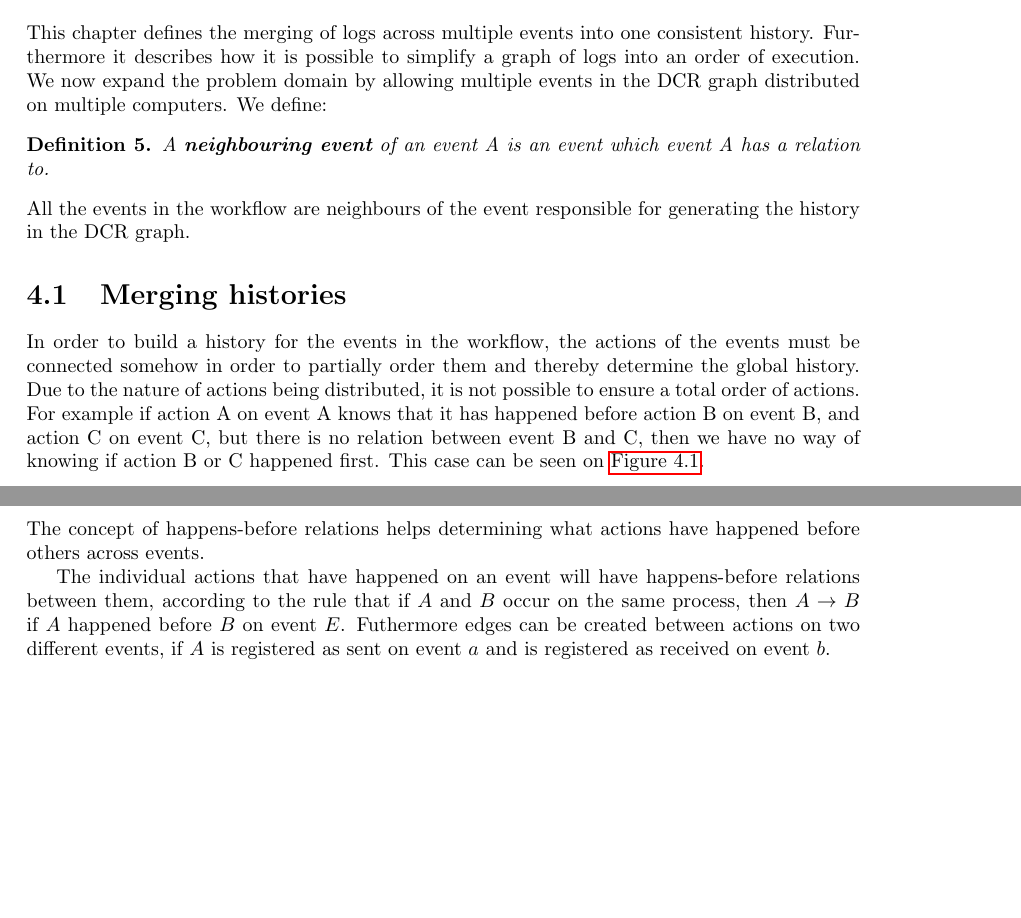
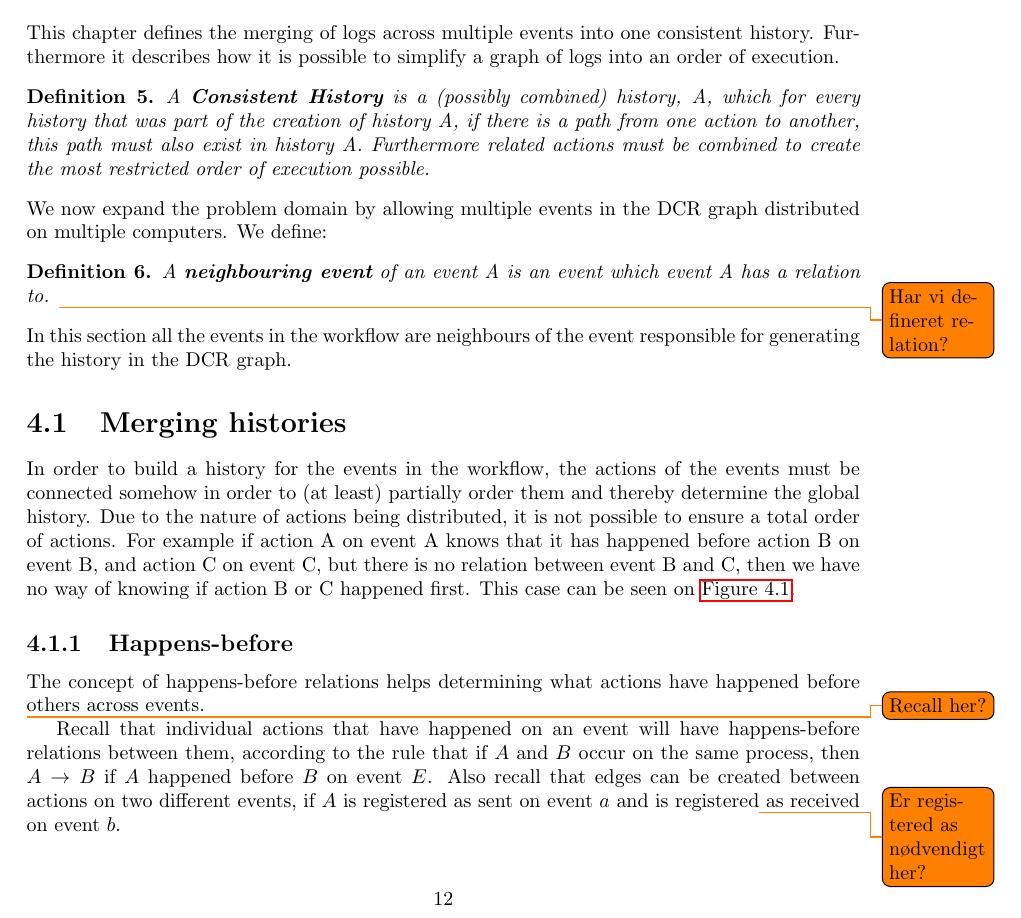
Before and after one commit to mikaellindemann/Distributed-Consensus, a LaTeX document (doc/texv2/DistributedConsensus.tex, which reads doc/texv2/5connect/connectinghistories.tex): two parts of pages 13 and 14 of 23 before the commit and part of page 13 of 23 after it, the two joined at a grey line, cut so that both start at the same text, the shorter picture padded with empty space. Compiled offline with pdfLaTeX.

Commit message:
Quick comments from readthrough to refresh my memory.

```diff
--- a/doc/texv2/5connect/connectinghistories.tex
+++ b/doc/texv2/5connect/connectinghistories.tex
@@ -3,15 +3,19 @@
 \chapter{Connecting Histories} % Måske bedre navn. Dette er lidt for Nokia.
 \label{chap:connecting-histories}
 	This chapter defines the merging of logs across multiple events into one consistent history. Furthermore it describes how it is possible to simplify a graph of logs into an order of execution.
+
+	\begin{definition}
+		A \textit{\textbf{Consistent History}} is a (possibly combined) history, A, which for every history that was part of the creation of history A, if there is a path from one action to another, this path must also exist in history A. Furthermore related actions must be combined to create the most restricted order of execution possible.
+	\end{definition} % Todo: Is this consise enough?
 	% Happens before, Transitive Closure, Transitive Reduction, Collapsing, Filtering, No cycles in history
-	We now expand the problem domain by allowing multiple events in the DCR graph distributed on multiple computers. We define:
+	\noindent We now expand the problem domain by allowing multiple events in the DCR graph distributed on multiple computers. We define:
 	\begin{definition}
-		A \textit{\textbf{neighbouring event}} of an event A is an event which event A has a relation to.
+		A \textit{\textbf{neighbouring event}} of an event A is an event which event A has a relation to. \todo{Har vi defineret relation?}
 	\end{definition}
-	\noindent All the events in the workflow are neighbours of the event responsible for generating the history in the DCR graph.
+	\noindent In this section all the events in the workflow are neighbours of the event responsible for generating the history in the DCR graph.
 
 	\section{Merging histories}
-	In order to build a history for the events in the workflow, the actions of the events must be connected somehow in order to partially order them and thereby determine the global history. Due to the nature of actions being distributed, it is not possible to ensure a total order of actions. For example if action A on event A knows that it has happened before action B on event B, and action C on event C, but there is no relation between event B and C, then we have no way of knowing if action B or C happened first. This case can be seen on \autoref{fig:connect:partialorder}.
+	In order to build a history for the events in the workflow, the actions of the events must be connected somehow in order to (at least) partially order them and thereby determine the global history. Due to the nature of actions being distributed, it is not possible to ensure a total order of actions. For example if action A on event A knows that it has happened before action B on event B, and action C on event C, but there is no relation between event B and C, then we have no way of knowing if action B or C happened first. This case can be seen on \autoref{fig:connect:partialorder}.
 
 	\begin{figure}
 		\centering
@@ -20,11 +24,12 @@
 		\label{fig:connect:partialorder}
 	\end{figure}
 
-	%Happens-before
-	\newpar The concept of happens-before relations helps determining what actions have happened before others across events.
+	\subsection{Happens-before}
+	The concept of happens-before relations helps determining what actions have happened before others across events.
 
-	The individual actions that have happened on an event will have happens-before relations between them, according to the rule that if $A$ and $B$ occur on the same process, then $A \rightarrow B$ if $A$ happened before $B$ on event $E$.
-	Futhermore edges can be created between actions on two different events, if $A$ is registered as sent on event $a$ and is registered as received on event $b$.
+	\todo{Recall her?}
+	Recall that individual actions that have happened on an event will have happens-before relations between them, according to the rule that if $A$ and $B$ occur on the same process, then $A \rightarrow B$ if $A$ happened before $B$ on event $E$.
+	Also recall that edges can be created between actions on two different events, if $A$ is registered as sent on event $a$ and is registered\todo{Er registered as nødvendigt her?} as received on event $b$.
 
 	The concepts of transitivity, irreflexivity and antisymmetry also apply to happens-before relations. That is if $A \rightarrow B$ and $B \rightarrow C$, then $A \rightarrow C$ (transitivity), $A \not\rightarrow A$ (irreflexivity) and if $A \neq B$ and $A \rightarrow B$ then $B \not\rightarrow A$ (antisymmetry).
 
```
Also changed, not shown: doc/texv2/5connect/connectinghistories.tex (2 more changed lines).
